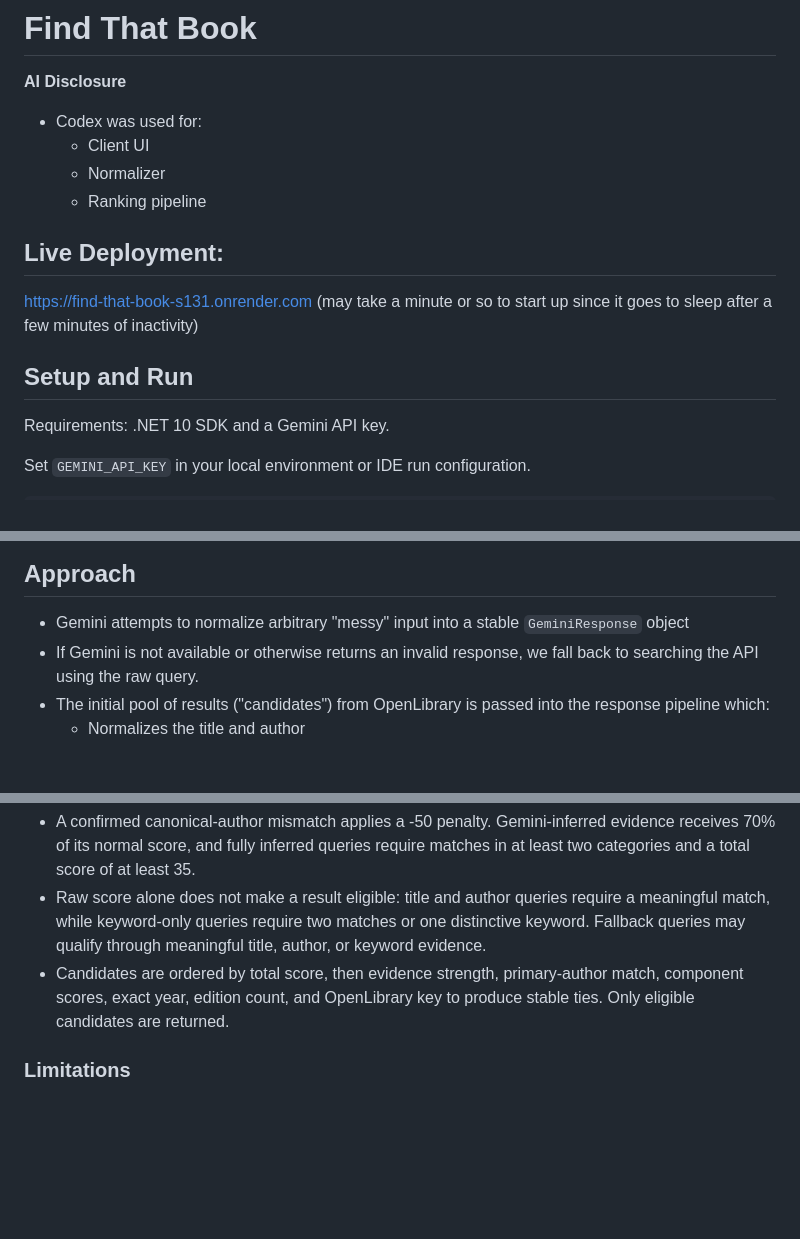
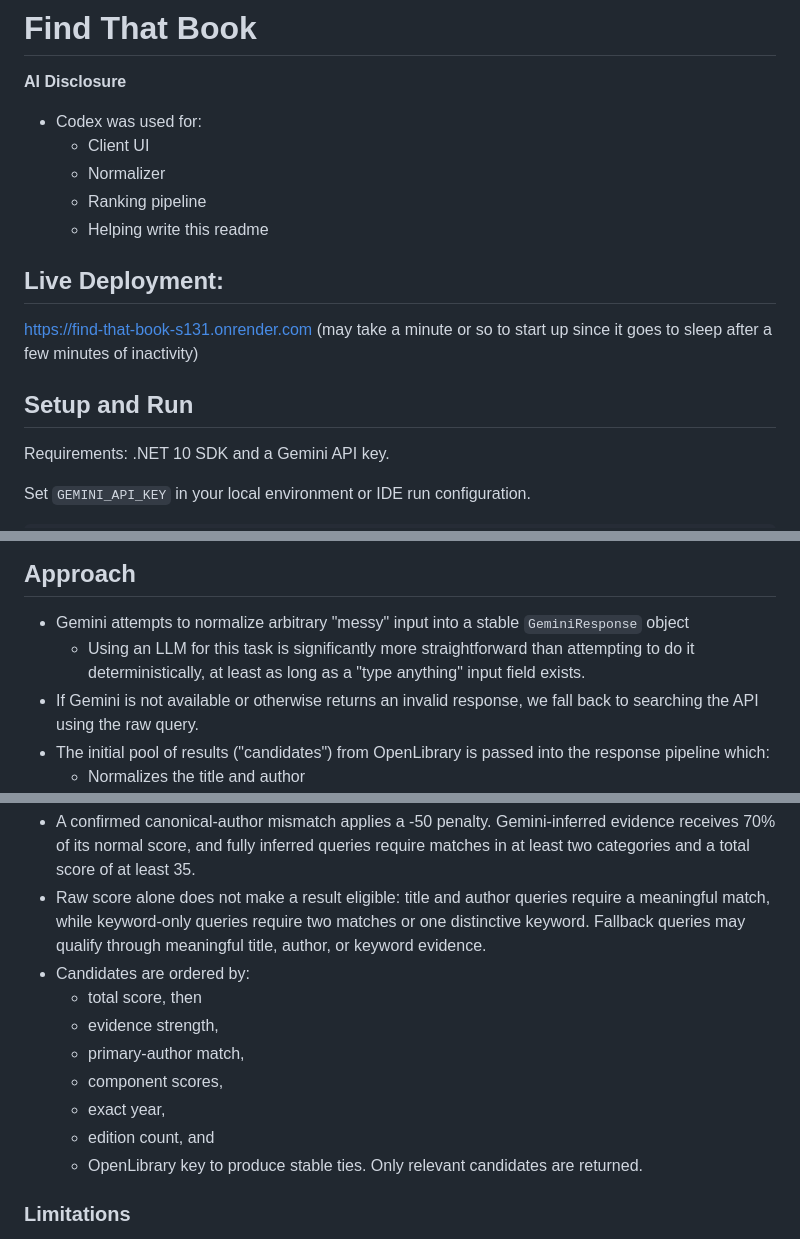
Before and after one commit to jaredtalbert/find-that-book, a Markdown page: README.md, 3 parts joined by grey strips. Rendered like a GitHub page; blank space fills up the shorter version.

Commit message:
Improve readme

```diff
--- a/README.md
+++ b/README.md
@@ -5,13 +5,13 @@
   - Client UI
   - Normalizer
   - Ranking pipeline
+  - Helping write this readme
 
 ## Live Deployment:
 https://find-that-book-s131.onrender.com
 (may take a minute or so to start up since it goes to sleep after a few minutes of inactivity)
 
 ## Setup and Run
-
 Requirements: .NET 10 SDK and a Gemini API key.
 
 Set `GEMINI_API_KEY` in your local environment or IDE run configuration.
@@ -28,6 +28,7 @@ search endpoint is `GET /Search?q={query}`.
 ## Approach
 
 - Gemini attempts to normalize arbitrary "messy" input into a stable `GeminiResponse` object
+  - Using an LLM for this task is significantly more straightforward than attempting to do it deterministically, at least as long as a "type anything" input field exists.
 - If Gemini is not available or otherwise returns an invalid response, we fall back to searching the API using the raw
   query.
 - The initial pool of results ("candidates") from OpenLibrary is passed into the response pipeline which:
@@ -55,8 +56,15 @@ search endpoint is `GET /Search?q={query}`.
 - Raw score alone does not make a result eligible: title and author queries require a meaningful match, while
   keyword-only queries require two matches or one distinctive keyword. Fallback queries may qualify through meaningful
   title, author, or keyword evidence.
-- Candidates are ordered by total score, then evidence strength, primary-author match, component scores, exact year,
-  edition count, and OpenLibrary key to produce stable ties. Only eligible candidates are returned.
+- Candidates are ordered by:
+  - total score, then
+  - evidence strength,
+  - primary-author match,
+  - component scores,
+  - exact year,
+  - edition count, and
+  - OpenLibrary key
+  to produce stable ties. Only relevant candidates are returned.
 
 ### Limitations
 
```
